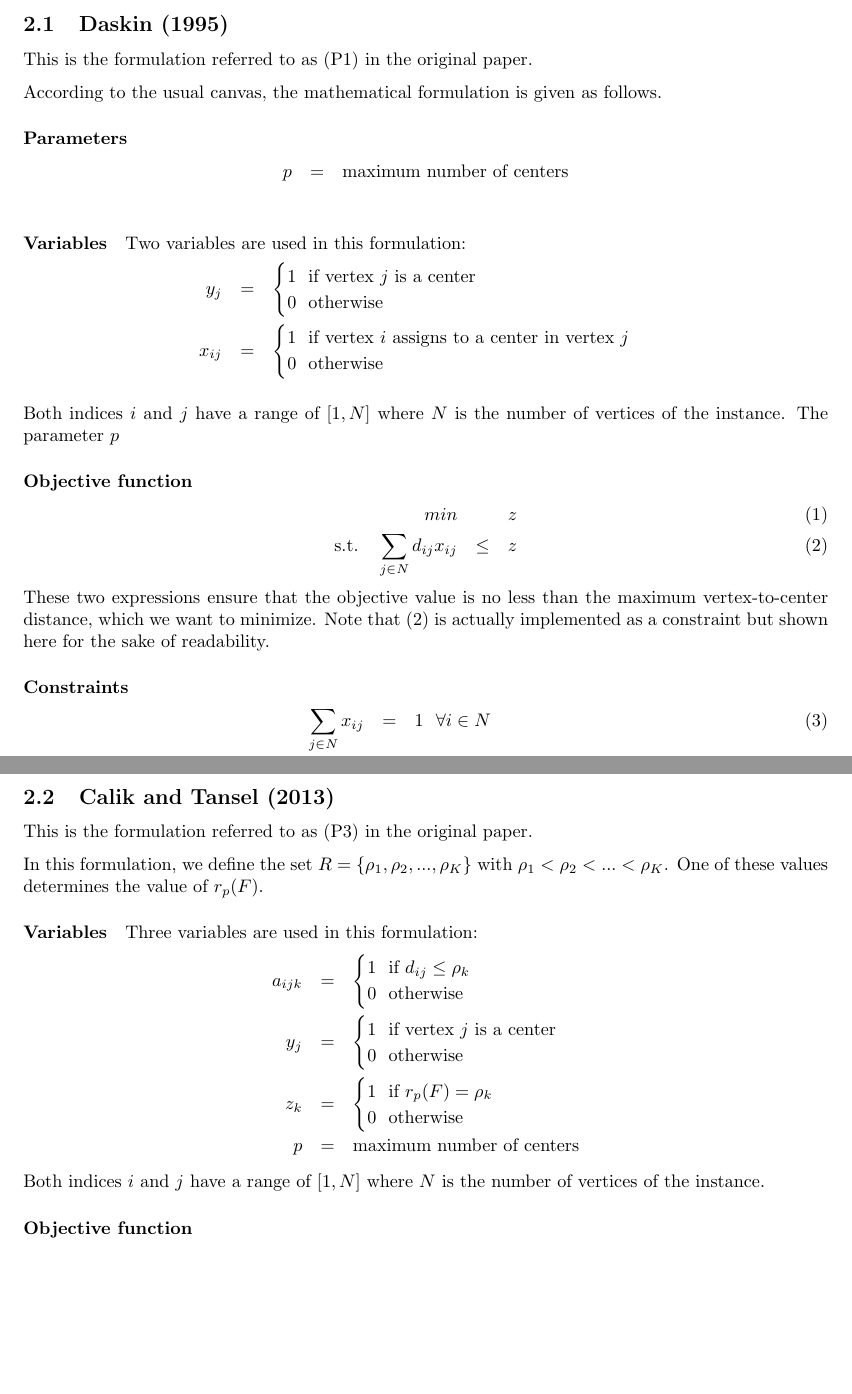
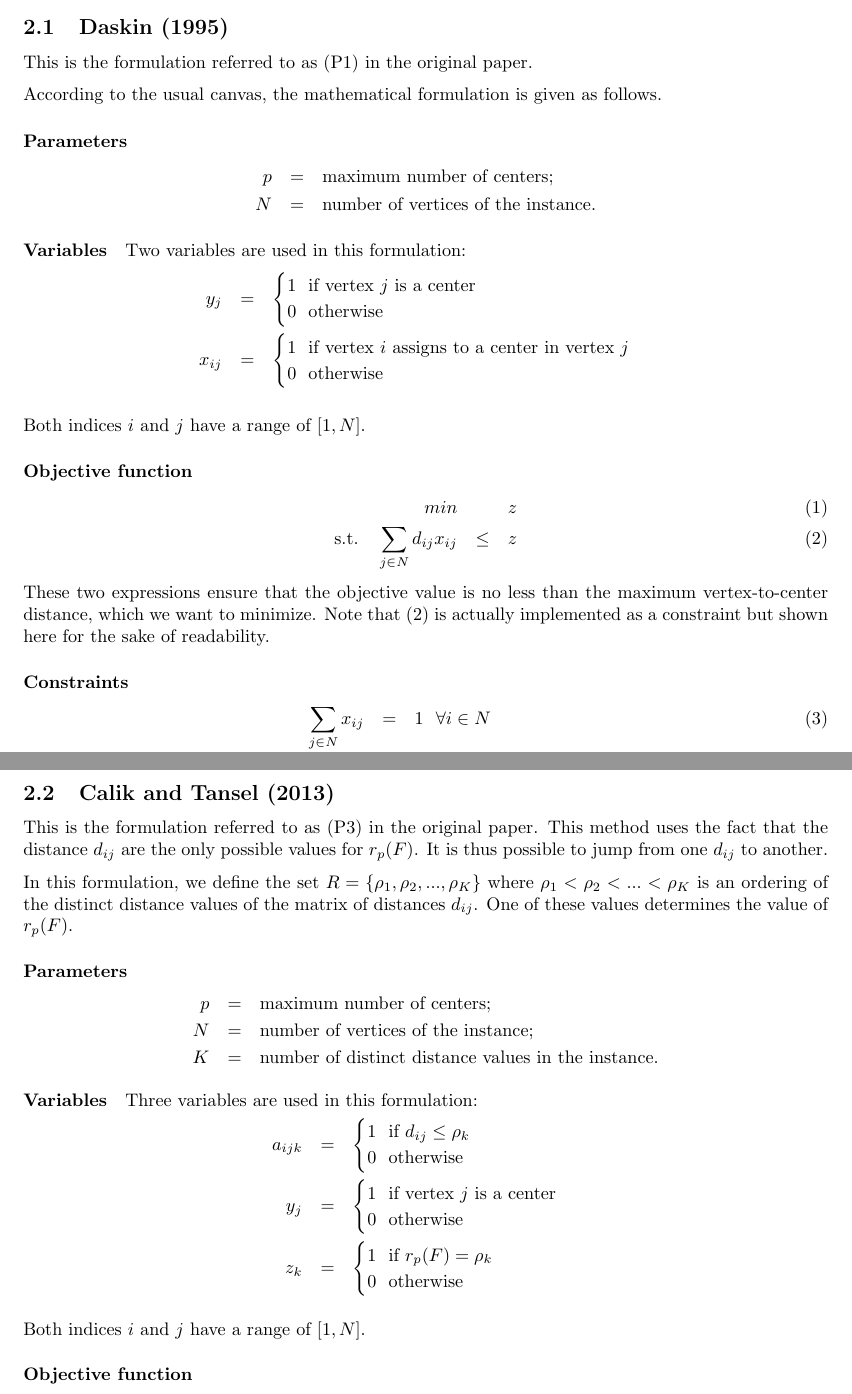
Before and after one commit to BBberghman/INFOF424-PCenters, a LaTeX paper (report/INFO-F424-P.tex): two parts of pages 2 and 3 of 5, joined at a grey line, cut so that both start at the same text, the shorter picture padded with empty space. Compiled offline with pdfLaTeX.

Commit message:
update formulations

```diff
--- a/report/INFO-F424-P.tex
+++ b/report/INFO-F424-P.tex
@@ -73,7 +73,8 @@ code
 	According to the usual canvas, the mathematical formulation is given as follows.
 	\paragraph{Parameters}
 	\begin{eqnarray*}
-		p &=& \text{maximum number of centers} \\
+		p &=& \text{maximum number of centers;} \\
+		N &=& \text{number of vertices of the instance.}
 	\end{eqnarray*}
 	\paragraph{Variables} Two variables are used in this formulation:
 	\begin{eqnarray*}
@@ -86,8 +87,7 @@ code
  				0 ~~\text{otherwise}
  			\end{cases} \\
 	\end{eqnarray*}
-	Both indices $i$ and $j$ have a range of $[1, N]$ where $N$ is the number of vertices of the instance. The parameter $p$
-
+	Both indices $i$ and $j$ have a range of $[1, N]$.
 
 	\paragraph{Objective function}
 	\begin{eqnarray}
@@ -111,10 +111,18 @@ code
 	Constraints (6) and (7) are the binary restrictions for variables $x$ and $y$.
 
     \subsection{Calik and Tansel (2013)}
-	This is the formulation referred to as (P3) in the original paper.
+	This is the formulation referred to as (P3) in the original paper. This method uses the fact that the distance $d_{ij}$ are the only possible values for $r_p(F)$. It is thus possible to jump from one $d_{ij}$ to another.
 
 	%define correctly r_p(F)
-	In this formulation, we define the set $ R = \{ \rho_1, \rho_2, ..., \rho_K \}$ with $\rho_1 < \rho_2 < ... < \rho_K$. One of these values determines the value of $r_p(F)$.
+	In this formulation, we define the set $ R = \{ \rho_1, \rho_2, ..., \rho_K \}$ where $\rho_1 < \rho_2 < ... < \rho_K$ is an ordering of the distinct distance values of the matrix of distances $d_{ij}$. One of these values determines the value of $r_p(F)$.
+
+	\paragraph{Parameters}
+	\begin{eqnarray*}
+		p &=& \text{maximum number of centers;} \\
+		N &=& \text{number of vertices of the instance;} \\
+		K &=& \text{number of distinct distance values in the instance.}
+	\end{eqnarray*}
+
 	\paragraph{Variables} Three variables are used in this formulation:
 	\begin{eqnarray*}
 		a_{ijk} &=& \begin{cases}
@@ -129,13 +137,13 @@ code
  				1 ~~\text{if $r_p(F) = \rho_k$} \\
  				0 ~~\text{otherwise}
  			\end{cases} \\
- 		p &=& \text{maximum number of centers}
 	\end{eqnarray*}
-	Both indices $i$ and $j$ have a range of $[1, N]$ where $N$ is the number of vertices of the instance.
+	Both indices $i$ and $j$ have a range of $[1, N]$.
 
 	\paragraph{Objective function}
 	\begin{eqnarray}
-		min && \sum_{k \in T} \rho_{k} z_{k}	\end{eqnarray}
+		min && \sum_{k \in T} \rho_{k} z_{k}
+	\end{eqnarray}
 	The objective function determines the value of $r_p(F)$ as the corresponding value $\rho_k$.
 
 	\paragraph{Constraints}
```
Also changed, not shown: report/INFO-F424-P.pdf, report/INFO-F424-P.tex (5 more changed lines).
